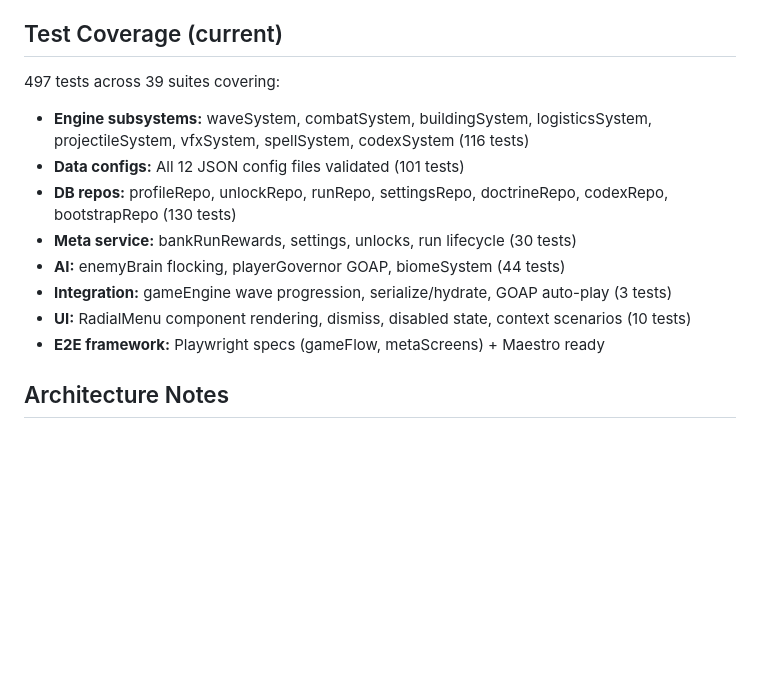
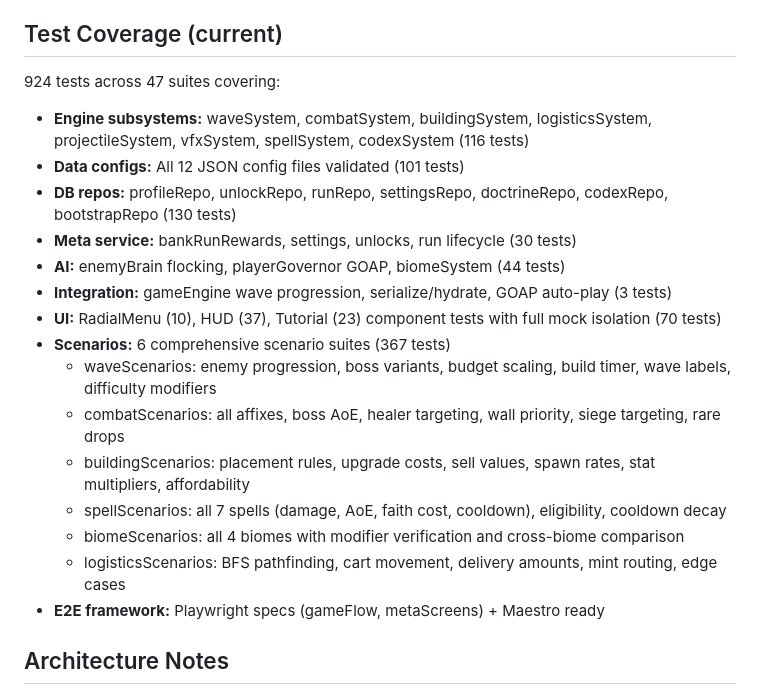
Before and after one commit to arcade-cabinet/grailguard, a Markdown page: docs/memory-bank/progress.md, the part around the change. Drawn GitHub-style; blank space fills up the shorter version.

Commit message:
docs: update memory bank with 924-test coverage status
Co-Authored-By: Claude Opus 4.6 (1M context) <noreply@anthropic.com>

```diff
--- a/docs/memory-bank/progress.md
+++ b/docs/memory-bank/progress.md
@@ -90,14 +90,21 @@ summary: "Implementation status, what works, what's left, known issues"
 
 ## Test Coverage (current)
 
-497 tests across 39 suites covering:
+924 tests across 47 suites covering:
 - **Engine subsystems:** waveSystem, combatSystem, buildingSystem, logisticsSystem, projectileSystem, vfxSystem, spellSystem, codexSystem (116 tests)
 - **Data configs:** All 12 JSON config files validated (101 tests)
 - **DB repos:** profileRepo, unlockRepo, runRepo, settingsRepo, doctrineRepo, codexRepo, bootstrapRepo (130 tests)
 - **Meta service:** bankRunRewards, settings, unlocks, run lifecycle (30 tests)
 - **AI:** enemyBrain flocking, playerGovernor GOAP, biomeSystem (44 tests)
 - **Integration:** gameEngine wave progression, serialize/hydrate, GOAP auto-play (3 tests)
-- **UI:** RadialMenu component rendering, dismiss, disabled state, context scenarios (10 tests)
+- **UI:** RadialMenu (10), HUD (37), Tutorial (23) component tests with full mock isolation (70 tests)
+- **Scenarios:** 6 comprehensive scenario suites (367 tests)
+  - waveScenarios: enemy progression, boss variants, budget scaling, build timer, wave labels, difficulty modifiers
+  - combatScenarios: all affixes, boss AoE, healer targeting, wall priority, siege targeting, rare drops
+  - buildingScenarios: placement rules, upgrade costs, sell values, spawn rates, stat multipliers, affordability
+  - spellScenarios: all 7 spells (damage, AoE, faith cost, cooldown), eligibility, cooldown decay
+  - biomeScenarios: all 4 biomes with modifier verification and cross-biome comparison
+  - logisticsScenarios: BFS pathfinding, cart movement, delivery amounts, mint routing, edge cases
 - **E2E framework:** Playwright specs (gameFlow, metaScreens) + Maestro ready
 
 ## Architecture Notes
```
Also changed, not shown: docs/memory-bank/activeContext.md (+1 -0 lines).
